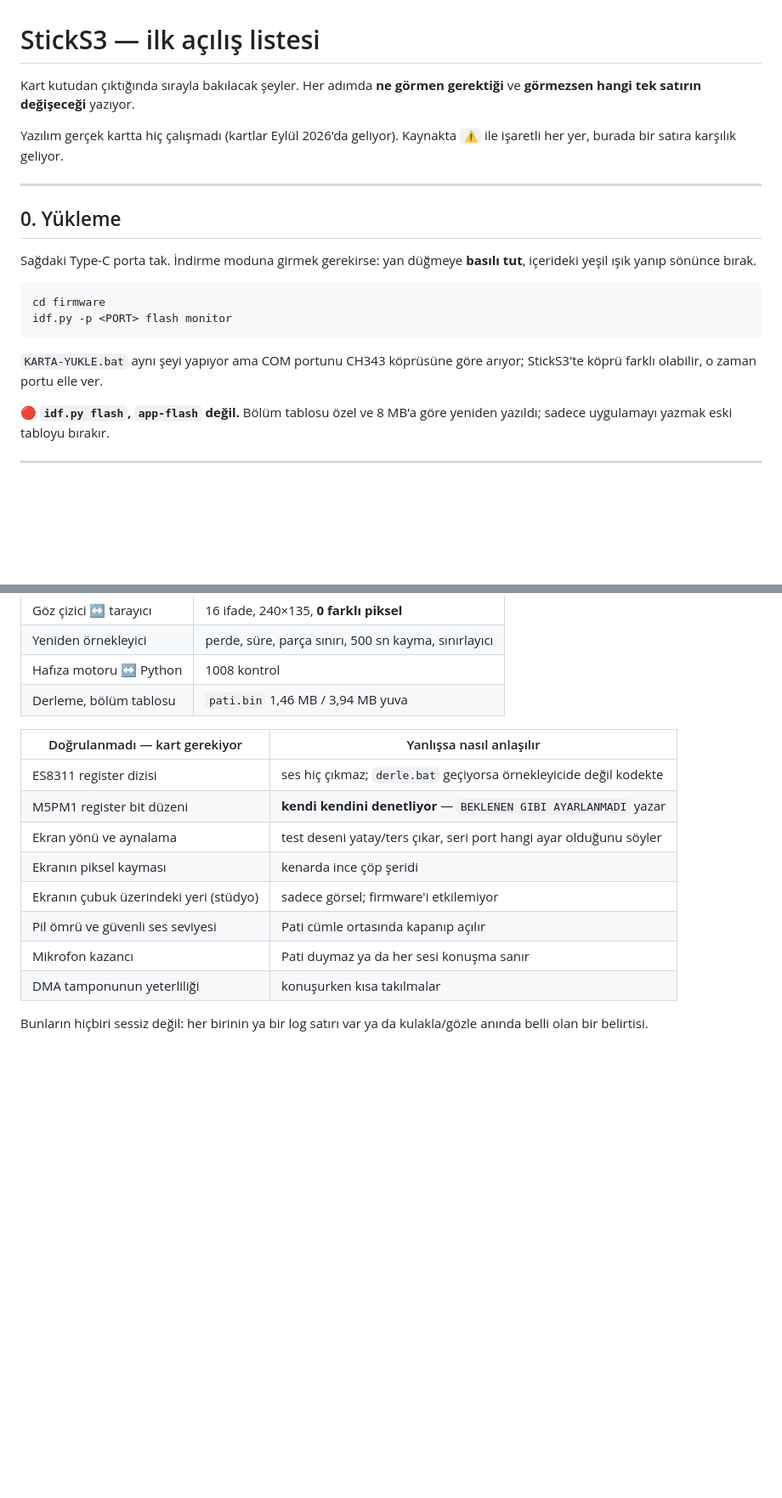
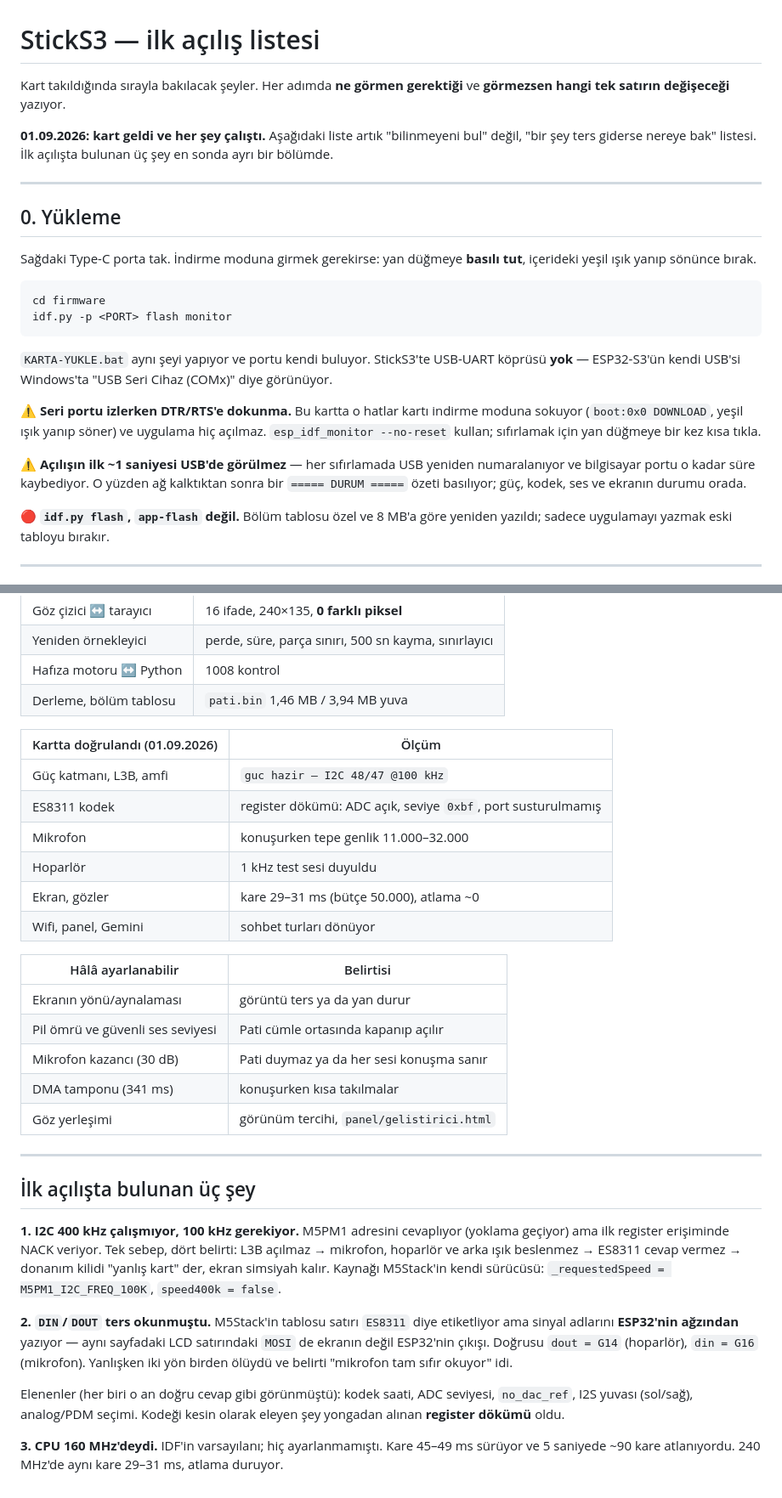
Before and after one commit to General-dev-all/Pati-Robot, a Markdown page: firmware/ILK-ACILIS.md, 2 parts joined by grey strips. Shown at 85% size. Drawn GitHub-style; blank space fills up the shorter version.

Commit message:
Say that it works, because it does now
CLAUDE.md and the first-boot list both still said the firmware had never
run on real hardware. That was true this morning and is the first thing
a fresh session reads. Leaving it would send the next one hunting for
problems that are already solved.

The list changes purpose too: it was written to find unknowns, and the
unknowns are found. What it holds now is what was measured, what is
still a matter of taste, and the three things the board taught us on
first contact - written where someone will look when a symptom returns.

Also records two things about this board that cost real time and are
invisible from the source: touching DTR/RTS drops it into download mode
so the app never starts, and the first second of every boot is lost to
USB re-enumeration.

Co-Authored-By: Claude Opus 5 <noreply@anthropic.com>

````diff
--- a/firmware/ILK-ACILIS.md
+++ b/firmware/ILK-ACILIS.md
@@ -1,10 +1,11 @@
 # StickS3 — ilk açılış listesi
 
-Kart kutudan çıktığında sırayla bakılacak şeyler. Her adımda **ne
+Kart takıldığında sırayla bakılacak şeyler. Her adımda **ne
 görmen gerektiği** ve **görmezsen hangi tek satırın değişeceği** yazıyor.
 
-Yazılım gerçek kartta hiç çalışmadı (kartlar Eylül 2026'da geliyor).
-Kaynakta `⚠️` ile işaretli her yer, burada bir satıra karşılık geliyor.
+**01.09.2026: kart geldi ve her şey çalıştı.** Aşağıdaki liste artık
+"bilinmeyeni bul" değil, "bir şey ters giderse nereye bak" listesi.
+İlk açılışta bulunan üç şey en sonda ayrı bir bölümde.
 
 ---
 
@@ -18,8 +19,19 @@ cd firmware
 idf.py -p <PORT> flash monitor
 ```
 
-`KARTA-YUKLE.bat` aynı şeyi yapıyor ama COM portunu CH343 köprüsüne
-göre arıyor; StickS3'te köprü farklı olabilir, o zaman portu elle ver.
+`KARTA-YUKLE.bat` aynı şeyi yapıyor ve portu kendi buluyor. StickS3'te
+USB-UART köprüsü **yok** — ESP32-S3'ün kendi USB'si Windows'ta
+"USB Seri Cihaz (COMx)" diye görünüyor.
+
+⚠️ **Seri portu izlerken DTR/RTS'e dokunma.** Bu kartta o hatlar kartı
+indirme moduna sokuyor (`boot:0x0 DOWNLOAD`, yeşil ışık yanıp söner) ve
+uygulama hiç açılmaz. `esp_idf_monitor --no-reset` kullan; sıfırlamak
+için yan düğmeye bir kez kısa tıkla.
+
+⚠️ **Açılışın ilk ~1 saniyesi USB'de görülmez** — her sıfırlamada USB
+yeniden numaralanıyor ve bilgisayar portu o kadar süre kaybediyor. O
+yüzden ağ kalktıktan sonra bir `===== DURUM =====` özeti basılıyor;
+güç, kodek, ses ve ekranın durumu orada.
 
 🔴 **`idf.py flash`, `app-flash` değil.** Bölüm tablosu özel ve 8 MB'a
 göre yeniden yazıldı; sadece uygulamayı yazmak eski tabloyu bırakır.
@@ -172,16 +184,46 @@ Gemini anahtarı panelden giriliyor; yazılımın içinde anahtar yok.
 | Hafıza motoru ↔ Python | 1008 kontrol |
 | Derleme, bölüm tablosu | `pati.bin` 1,46 MB / 3,94 MB yuva |
 
-| Doğrulanmadı — kart gerekiyor | Yanlışsa nasıl anlaşılır |
+| Kartta doğrulandı (01.09.2026) | Ölçüm |
 |---|---|
-| ES8311 register dizisi | ses hiç çıkmaz; `derle.bat` geçiyorsa örnekleyicide değil kodekte |
-| M5PM1 register bit düzeni | **kendi kendini denetliyor** — `BEKLENEN GIBI AYARLANMADI` yazar |
-| Ekran yönü ve aynalama | test deseni yatay/ters çıkar, seri port hangi ayar olduğunu söyler |
-| Ekranın piksel kayması | kenarda ince çöp şeridi |
-| Ekranın çubuk üzerindeki yeri (stüdyo) | sadece görsel; firmware'i etkilemiyor |
+| Güç katmanı, L3B, amfi | `guc hazir — I2C 48/47 @100 kHz` |
+| ES8311 kodek | register dökümü: ADC açık, seviye `0xbf`, port susturulmamış |
+| Mikrofon | konuşurken tepe genlik 11.000–32.000 |
+| Hoparlör | 1 kHz test sesi duyuldu |
+| Ekran, gözler | kare 29–31 ms (bütçe 50.000), atlama ~0 |
+| Wifi, panel, Gemini | sohbet turları dönüyor |
+
+| Hâlâ ayarlanabilir | Belirtisi |
+|---|---|
+| Ekranın yönü/aynalaması | görüntü ters ya da yan durur |
 | Pil ömrü ve güvenli ses seviyesi | Pati cümle ortasında kapanıp açılır |
-| Mikrofon kazancı | Pati duymaz ya da her sesi konuşma sanır |
-| DMA tamponunun yeterliliği | konuşurken kısa takılmalar |
+| Mikrofon kazancı (30 dB) | Pati duymaz ya da her sesi konuşma sanır |
+| DMA tamponu (341 ms) | konuşurken kısa takılmalar |
+| Göz yerleşimi | görünüm tercihi, `panel/gelistirici.html` |
 
-Bunların hiçbiri sessiz değil: her birinin ya bir log satırı var ya da
-kulakla/gözle anında belli olan bir belirtisi.
+---
+
+## İlk açılışta bulunan üç şey
+
+**1. I2C 400 kHz çalışmıyor, 100 kHz gerekiyor.** M5PM1 adresini
+cevaplıyor (yoklama geçiyor) ama ilk register erişiminde NACK veriyor.
+Tek sebep, dört belirti: L3B açılmaz → mikrofon, hoparlör ve arka ışık
+beslenmez → ES8311 cevap vermez → donanım kilidi "yanlış kart" der,
+ekran simsiyah kalır. Kaynağı M5Stack'in kendi sürücüsü:
+`_requestedSpeed = M5PM1_I2C_FREQ_100K`, `speed400k = false`.
+
+**2. `DIN`/`DOUT` ters okunmuştu.** M5Stack'in tablosu satırı
+`ES8311` diye etiketliyor ama sinyal adlarını **ESP32'nin ağzından**
+yazıyor — aynı sayfadaki LCD satırındaki `MOSI` de ekranın değil
+ESP32'nin çıkışı. Doğrusu `dout = G14` (hoparlör), `din = G16`
+(mikrofon). Yanlışken iki yön birden ölüydü ve belirti "mikrofon tam
+sıfır okuyor" idi.
+
+Elenenler (her biri o an doğru cevap gibi görünmüştü): kodek saati,
+ADC seviyesi, `no_dac_ref`, I2S yuvası (sol/sağ), analog/PDM seçimi.
+Kodeği kesin olarak eleyen şey yongadan alınan **register dökümü**
+oldu.
+
+**3. CPU 160 MHz'deydi.** IDF'in varsayılanı; hiç ayarlanmamıştı. Kare
+45–49 ms sürüyor ve 5 saniyede ~90 kare atlanıyordu. 240 MHz'de aynı
+kare 29–31 ms, atlama duruyor.
````
Also changed, not shown: CLAUDE.md (+19 -7 lines).
